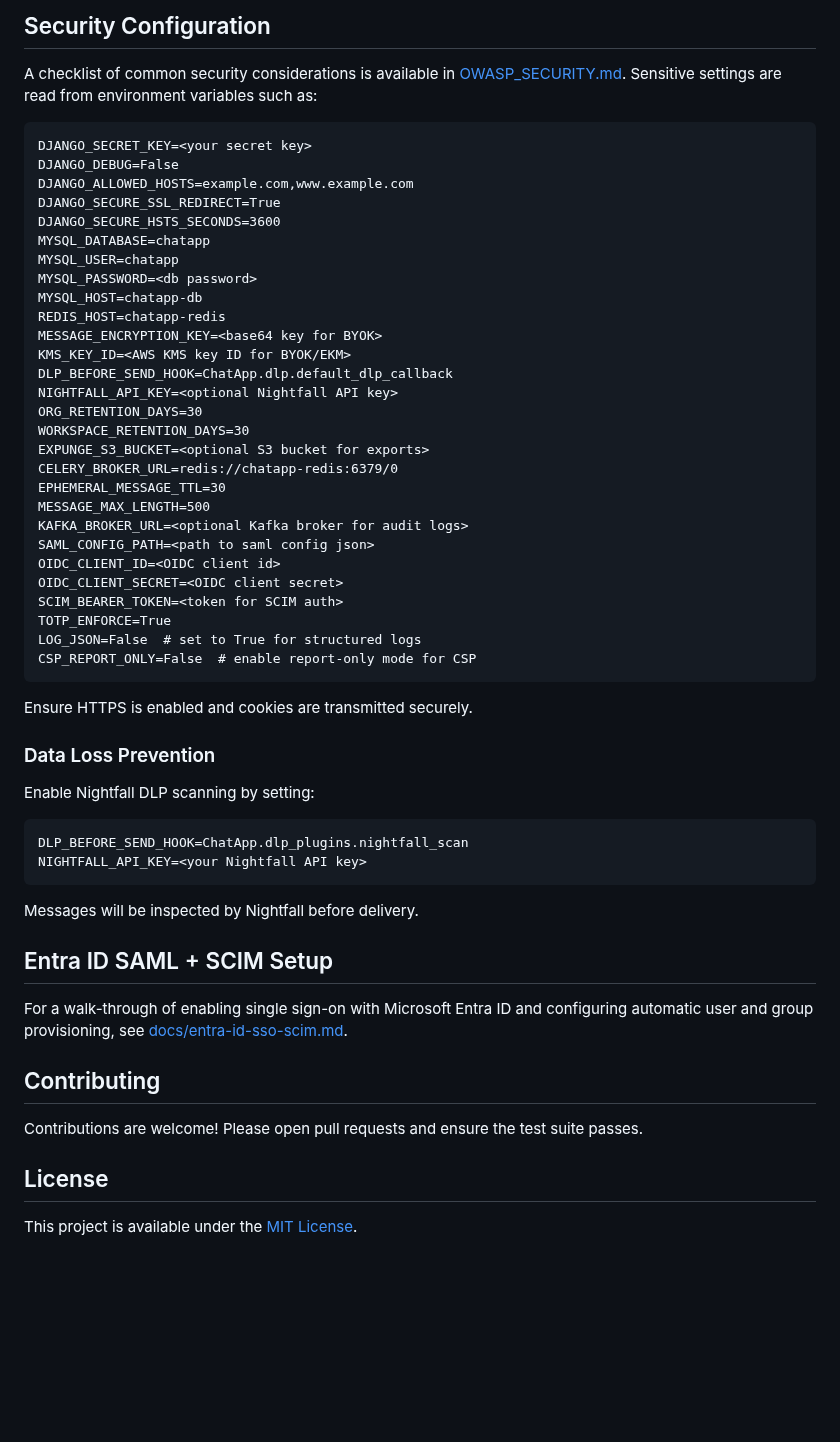
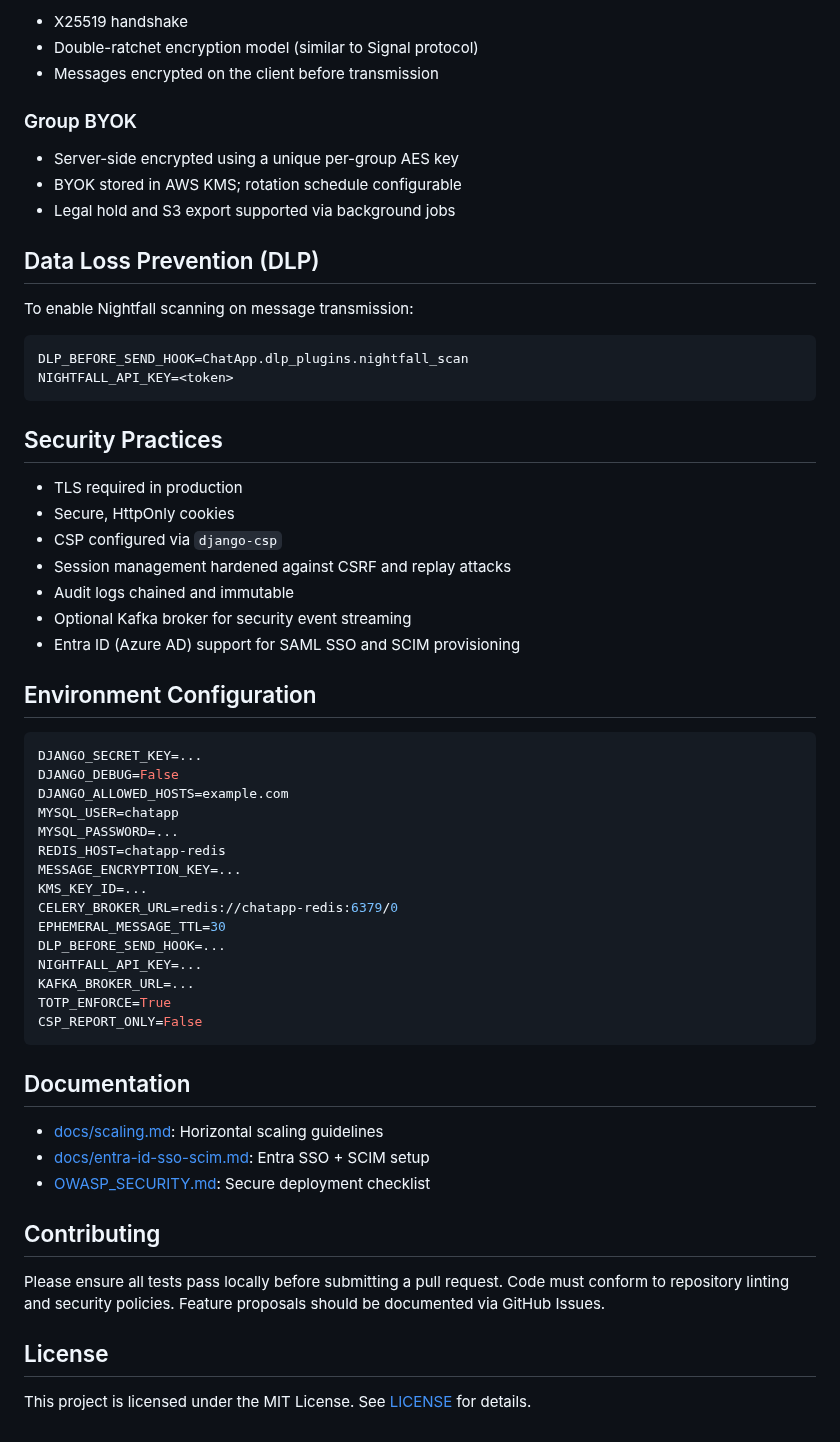
Before and after one commit to Psychevus/WebSocket-ChatApp, a Markdown page: README.md, the part around one of its changes. Rendered like a GitHub page; blank space fills up the shorter version.

````diff
--- a/README.md
+++ b/README.md
@@ -127,54 +121,63 @@ Further guidance on horizontal scaling and enterprise deployment is available in
 
-## Security Configuration
-A checklist of common security considerations is available in [OWASP_SECURITY.md](OWASP_SECURITY.md). Sensitive settings are read from environment variables such as:
-```
-DJANGO_SECRET_KEY=<your secret key>
-DJANGO_DEBUG=False
-DJANGO_ALLOWED_HOSTS=example.com,www.example.com
-DJANGO_SECURE_SSL_REDIRECT=True
-DJANGO_SECURE_HSTS_SECONDS=3600
-MYSQL_DATABASE=chatapp
-MYSQL_USER=chatapp
-MYSQL_PASSWORD=<db password>
-MYSQL_HOST=chatapp-db
-REDIS_HOST=chatapp-redis
-MESSAGE_ENCRYPTION_KEY=<base64 key for BYOK>
-KMS_KEY_ID=<AWS KMS key ID for BYOK/EKM>
-DLP_BEFORE_SEND_HOOK=ChatApp.dlp.default_dlp_callback
-NIGHTFALL_API_KEY=<optional Nightfall API key>
-ORG_RETENTION_DAYS=30
-WORKSPACE_RETENTION_DAYS=30
-EXPUNGE_S3_BUCKET=<optional S3 bucket for exports>
-CELERY_BROKER_URL=redis://chatapp-redis:6379/0
-EPHEMERAL_MESSAGE_TTL=30
-MESSAGE_MAX_LENGTH=500
-KAFKA_BROKER_URL=<optional Kafka broker for audit logs>
-SAML_CONFIG_PATH=<path to saml config json>
-OIDC_CLIENT_ID=<OIDC client id>
-OIDC_CLIENT_SECRET=<OIDC client secret>
-SCIM_BEARER_TOKEN=<token for SCIM auth>
-TOTP_ENFORCE=True
-LOG_JSON=False  # set to True for structured logs
-CSP_REPORT_ONLY=False  # enable report-only mode for CSP
-```
-Ensure HTTPS is enabled and cookies are transmitted securely.
+* X25519 handshake
+* Double-ratchet encryption model (similar to Signal protocol)
+* Messages encrypted on the client before transmission
 
-### Data Loss Prevention
+### Group BYOK
 
-Enable Nightfall DLP scanning by setting:
+* Server-side encrypted using a unique per-group AES key
+* BYOK stored in AWS KMS; rotation schedule configurable
+* Legal hold and S3 export supported via background jobs
+
+## Data Loss Prevention (DLP)
+
+To enable Nightfall scanning on message transmission:
 
 ```bash
 DLP_BEFORE_SEND_HOOK=ChatApp.dlp_plugins.nightfall_scan
-NIGHTFALL_API_KEY=<your Nightfall API key>
+NIGHTFALL_API_KEY=<token>
 ```
-Messages will be inspected by Nightfall before delivery.
 
-## Entra ID SAML + SCIM Setup
+## Security Practices
 
-For a walk-through of enabling single sign-on with Microsoft Entra ID and configuring automatic user and group provisioning, see [docs/entra-id-sso-scim.md](docs/entra-id-sso-scim.md).
+* TLS required in production
+* Secure, HttpOnly cookies
+* CSP configured via `django-csp`
+* Session management hardened against CSRF and replay attacks
+* Audit logs chained and immutable
+* Optional Kafka broker for security event streaming
+* Entra ID (Azure AD) support for SAML SSO and SCIM provisioning
+
+## Environment Configuration
+
+```ini
+DJANGO_SECRET_KEY=...
+DJANGO_DEBUG=False
+DJANGO_ALLOWED_HOSTS=example.com
+MYSQL_USER=chatapp
+MYSQL_PASSWORD=...
+REDIS_HOST=chatapp-redis
+MESSAGE_ENCRYPTION_KEY=...
+KMS_KEY_ID=...
+CELERY_BROKER_URL=redis://chatapp-redis:6379/0
+EPHEMERAL_MESSAGE_TTL=30
+DLP_BEFORE_SEND_HOOK=...
+NIGHTFALL_API_KEY=...
+KAFKA_BROKER_URL=...
+TOTP_ENFORCE=True
+CSP_REPORT_ONLY=False
+```
+
+## Documentation
+
+* [docs/scaling.md](docs/scaling.md): Horizontal scaling guidelines
+* [docs/entra-id-sso-scim.md](docs/entra-id-sso-scim.md): Entra SSO + SCIM setup
+* [OWASP\_SECURITY.md](OWASP_SECURITY.md): Secure deployment checklist
 
 ## Contributing
-Contributions are welcome! Please open pull requests and ensure the test suite passes.
+
+Please ensure all tests pass locally before submitting a pull request. Code must conform to repository linting and security policies. Feature proposals should be documented via GitHub Issues.
 
 ## License
-This project is available under the [MIT License](LICENSE).
+
+This project is licensed under the MIT License. See [LICENSE](LICENSE) for details.
````
Also changed, not shown: other parts of README.md (+80 -86 lines).
